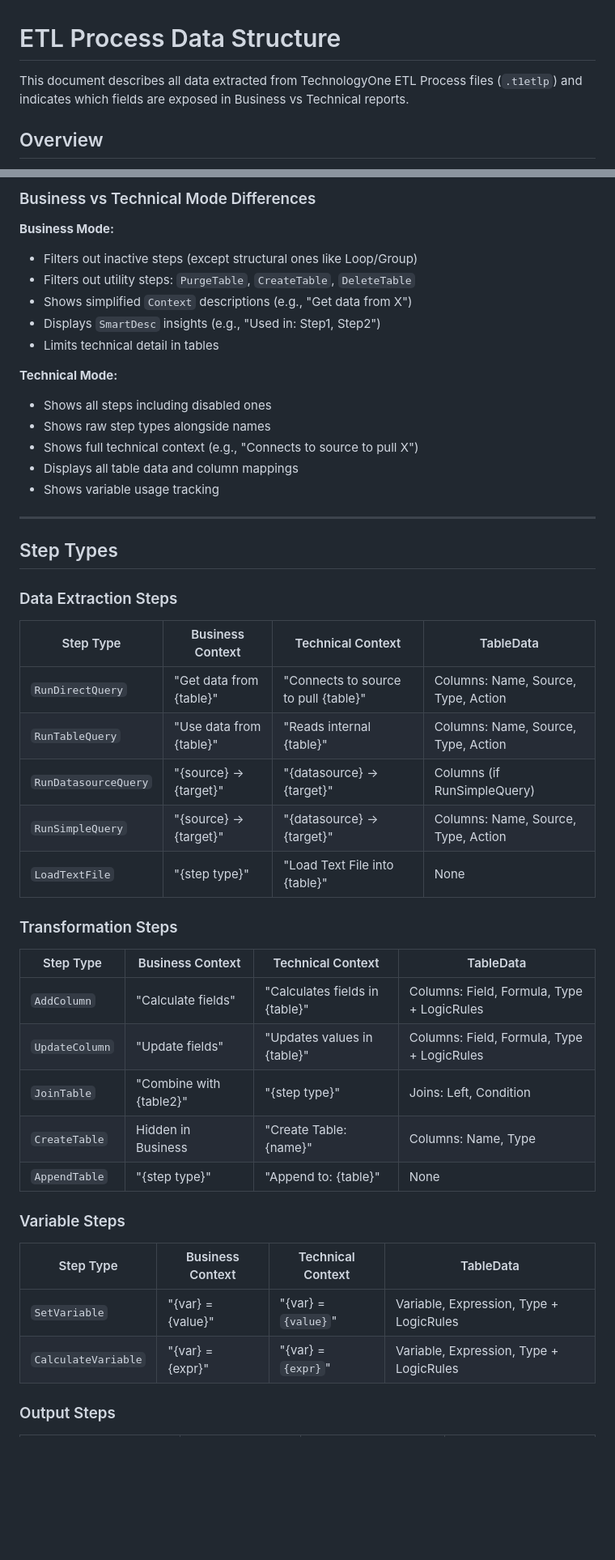
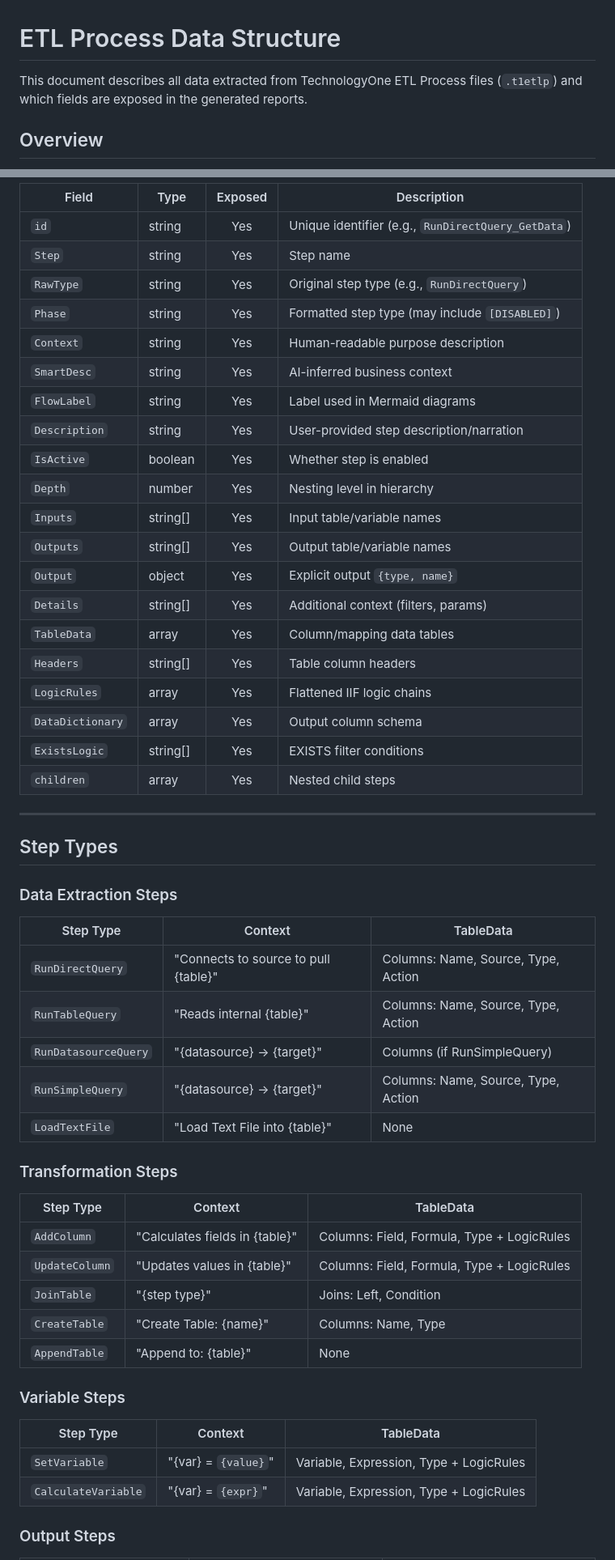
Before and after one commit to bianca-git/technologyone-analyser, a Markdown page: docs/ETL_STRUCTURE.md, 2 parts joined by grey strips. Shown at 81% size. Drawn GitHub-style; blank space fills up the shorter version.

Commit message:
docs(etl-structure): remove business/technical split

```diff
--- a/docs/ETL_STRUCTURE.md
+++ b/docs/ETL_STRUCTURE.md
@@ -1,6 +1,6 @@
 # ETL Process Data Structure
 
-This document describes all data extracted from TechnologyOne ETL Process files (`.t1etlp`) and indicates which fields are exposed in Business vs Technical reports.
+This document describes all data extracted from TechnologyOne ETL Process files (`.t1etlp`) and which fields are exposed in the generated reports.
 
 ## Overview
 
@@ -95,18 +72,25 @@ The parser builds a hierarchical execution tree from `Steps.xml`. Each step is t
-### Business vs Technical Mode Differences
-
-**Business Mode:**
-- Filters out inactive steps (except structural ones like Loop/Group)
-- Filters out utility steps: `PurgeTable`, `CreateTable`, `DeleteTable`
-- Shows simplified `Context` descriptions (e.g., "Get data from X")
-- Displays `SmartDesc` insights (e.g., "Used in: Step1, Step2")
-- Limits technical detail in tables
-
-**Technical Mode:**
-- Shows all steps including disabled ones
-- Shows raw step types alongside names
-- Shows full technical context (e.g., "Connects to source to pull X")
-- Displays all table data and column mappings
-- Shows variable usage tracking
+| Field | Type | Exposed | Description |
+|-------|------|:-------:|-------------|
+| `id` | string | Yes | Unique identifier (e.g., `RunDirectQuery_GetData`) |
+| `Step` | string | Yes | Step name |
+| `RawType` | string | Yes | Original step type (e.g., `RunDirectQuery`) |
+| `Phase` | string | Yes | Formatted step type (may include `[DISABLED]`) |
+| `Context` | string | Yes | Human-readable purpose description |
+| `SmartDesc` | string | Yes | AI-inferred business context |
+| `FlowLabel` | string | Yes | Label used in Mermaid diagrams |
+| `Description` | string | Yes | User-provided step description/narration |
+| `IsActive` | boolean | Yes | Whether step is enabled |
+| `Depth` | number | Yes | Nesting level in hierarchy |
+| `Inputs` | string[] | Yes | Input table/variable names |
+| `Outputs` | string[] | Yes | Output table/variable names |
+| `Output` | object | Yes | Explicit output `{type, name}` |
+| `Details` | string[] | Yes | Additional context (filters, params) |
+| `TableData` | array | Yes | Column/mapping data tables |
+| `Headers` | string[] | Yes | Table column headers |
+| `LogicRules` | array | Yes | Flattened IIF logic chains |
+| `DataDictionary` | array | Yes | Output column schema |
+| `ExistsLogic` | string[] | Yes | EXISTS filter conditions |
+| `children` | array | Yes | Nested child steps |
 
 ---
 
@@ -114,30 +98,30 @@ The parser builds a hierarchical execution tree from `Steps.xml`. Each step is t
 
 ### Data Extraction Steps
 
-| Step Type | Business Context | Technical Context | TableData |
-|-----------|-----------------|-------------------|-----------|
-| `RunDirectQuery` | "Get data from {table}" | "Connects to source to pull {table}" | Columns: Name, Source, Type, Action |
-| `RunTableQuery` | "Use data from {table}" | "Reads internal {table}" | Columns: Name, Source, Type, Action |
-| `RunDatasourceQuery` | "{source} -> {target}" | "{datasource} -> {target}" | Columns (if RunSimpleQuery) |
-| `RunSimpleQuery` | "{source} -> {target}" | "{datasource} -> {target}" | Columns: Name, Source, Type, Action |
-| `LoadTextFile` | "{step type}" | "Load Text File into {table}" | None |
+| Step Type | Context | TableData |
+|-----------|---------|-----------|
+| `RunDirectQuery` | "Connects to source to pull {table}" | Columns: Name, Source, Type, Action |
+| `RunTableQuery` | "Reads internal {table}" | Columns: Name, Source, Type, Action |
+| `RunDatasourceQuery` | "{datasource} -> {target}" | Columns (if RunSimpleQuery) |
+| `RunSimpleQuery` | "{datasource} -> {target}" | Columns: Name, Source, Type, Action |
+| `LoadTextFile` | "Load Text File into {table}" | None |
 
 ### Transformation Steps
 
-| Step Type | Business Context | Technical Context | TableData |
-|-----------|-----------------|-------------------|-----------|
-| `AddColumn` | "Calculate fields" | "Calculates fields in {table}" | Columns: Field, Formula, Type + LogicRules |
-| `UpdateColumn` | "Update fields" | "Updates values in {table}" | Columns: Field, Formula, Type + LogicRules |
-| `JoinTable` | "Combine with {table2}" | "{step type}" | Joins: Left, Condition |
-| `CreateTable` | Hidden in Business | "Create Table: {name}" | Columns: Name, Type |
-| `AppendTable` | "{step type}" | "Append to: {table}" | None |
+| Step Type | Context | TableData |
+|-----------|---------|-----------|
+| `AddColumn` | "Calculates fields in {table}" | Columns: Field, Formula, Type + LogicRules |
+| `UpdateColumn` | "Updates values in {table}" | Columns: Field, Formula, Type + LogicRules |
+| `JoinTable` | "{step type}" | Joins: Left, Condition |
+| `CreateTable` | "Create Table: {name}" | Columns: Name, Type |
+| `AppendTable` | "Append to: {table}" | None |
 
 ### Variable Steps
 
-| Step Type | Business Context | Technical Context | TableData |
-|-----------|-----------------|-------------------|-----------|
-| `SetVariable` | "{var} = {value}" | "{var} = <code>{value}</code>" | Variable, Expression, Type + LogicRules |
-| `CalculateVariable` | "{var} = {expr}" | "{var} = <code>{expr}</code>" | Variable, Expression, Type + LogicRules |
+| Step Type | Context | TableData |
+|-----------|---------|-----------|
+| `SetVariable` | "{var} = <code>{value}</code>" | Variable, Expression, Type + LogicRules |
+| `CalculateVariable` | "{var} = <code>{expr}</code>" | Variable, Expression, Type + LogicRules |
 
 ### Output Steps
 
```
Also changed, not shown: other parts of docs/ETL_STRUCTURE.md (+82 -115 lines).
